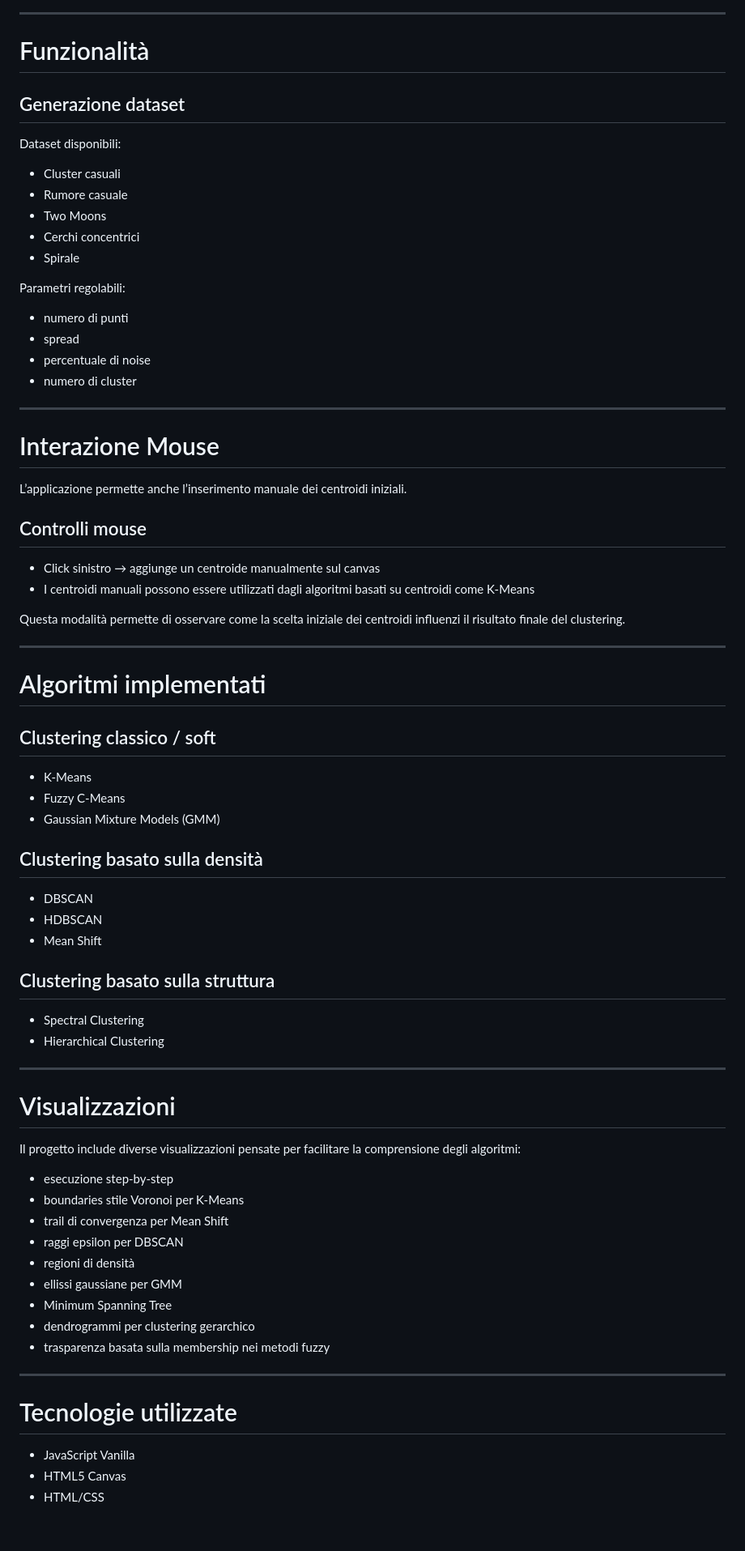
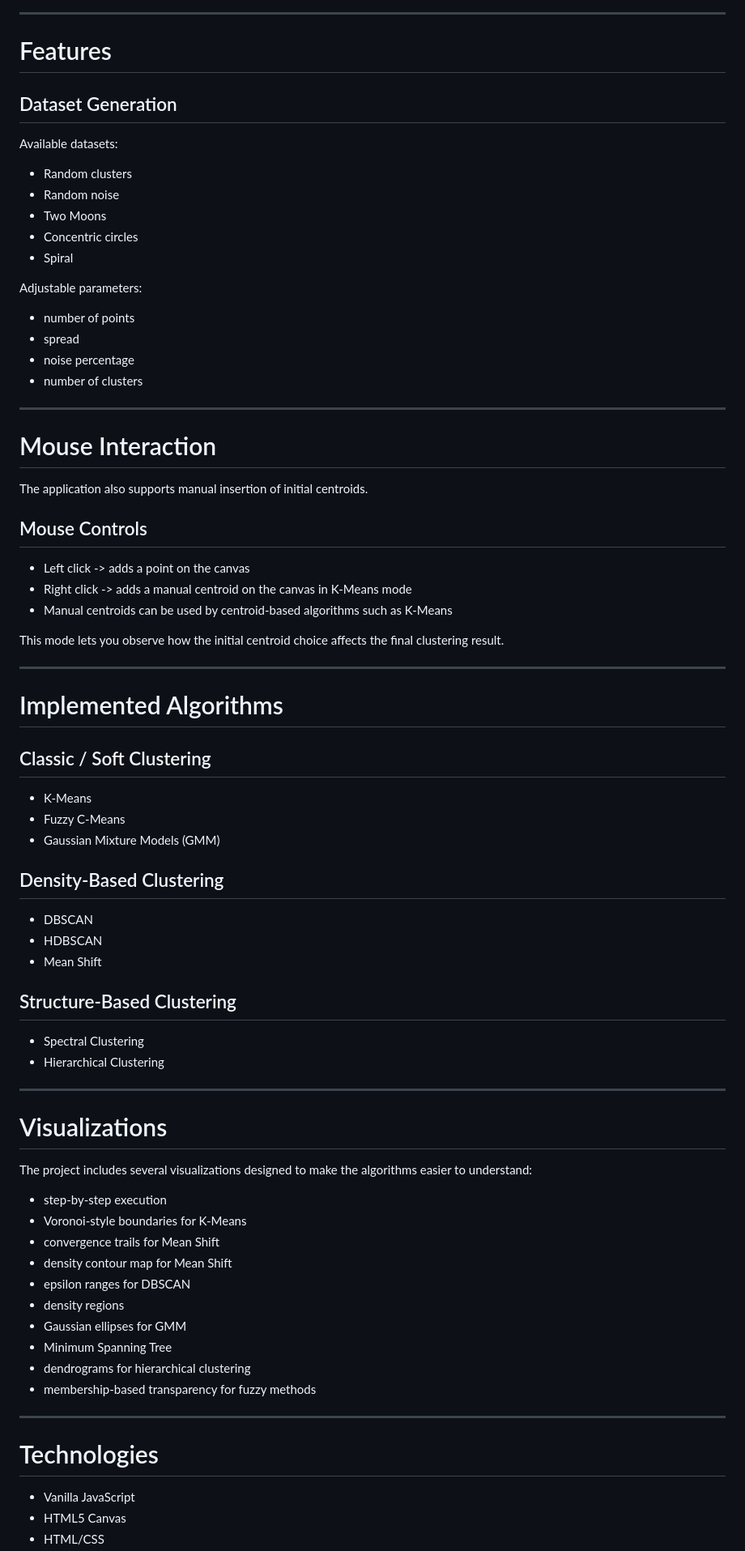
Before and after one commit to marcomariani98/clustering-playground, a Markdown page: README.md, the part around the change printed below. Shown: that part at 81% size. Drawn GitHub-style; blank space fills up the shorter version.

Commit message:
I Hope is the last update
- Translated from Italian to English
- Better visualitiation for the mean Shift
- Added pseudocodes

```diff
--- a/README.md
+++ b/README.md
@@ -44,79 +60,81 @@ L’obiettivo principale è educativo e visuale, non la performance scientifica
 
 ---
 
-# Funzionalità
+# Features
 
-## Generazione dataset
+## Dataset Generation
 
-Dataset disponibili:
+Available datasets:
 
-- Cluster casuali
-- Rumore casuale
+- Random clusters
+- Random noise
 - Two Moons
-- Cerchi concentrici
-- Spirale
+- Concentric circles
+- Spiral
 
-Parametri regolabili:
+Adjustable parameters:
 
-- numero di punti
+- number of points
 - spread
-- percentuale di noise
-- numero di cluster
+- noise percentage
+- number of clusters
 
 ---
 
-# Interazione Mouse
+# Mouse Interaction
 
-L’applicazione permette anche l’inserimento manuale dei centroidi iniziali.
+The application also supports manual insertion of initial centroids.
 
-## Controlli mouse
+## Mouse Controls
 
-- Click sinistro → aggiunge un centroide manualmente sul canvas
-- I centroidi manuali possono essere utilizzati dagli algoritmi basati su centroidi come K-Means
+- Left click -> adds a point on the canvas
+- Right click -> adds a manual centroid on the canvas in K-Means mode
+- Manual centroids can be used by centroid-based algorithms such as K-Means
 
-Questa modalità permette di osservare come la scelta iniziale dei centroidi influenzi il risultato finale del clustering.
+This mode lets you observe how the initial centroid choice affects the final clustering result.
 
 ---
 
-# Algoritmi implementati
+# Implemented Algorithms
 
-## Clustering classico / soft
+## Classic / Soft Clustering
 
 - K-Means
 - Fuzzy C-Means
 - Gaussian Mixture Models (GMM)
 
-## Clustering basato sulla densità
+## Density-Based Clustering
 
 - DBSCAN
 - HDBSCAN
 - Mean Shift
 
-## Clustering basato sulla struttura
+## Structure-Based Clustering
 
 - Spectral Clustering
 - Hierarchical Clustering
 
 ---
 
-# Visualizzazioni
+# Visualizations
 
-Il progetto include diverse visualizzazioni pensate per facilitare la comprensione degli algoritmi:
+The project includes several visualizations designed to make the algorithms easier to understand:
 
-- esecuzione step-by-step
-- boundaries stile Voronoi per K-Means
-- trail di convergenza per Mean Shift
-- raggi epsilon per DBSCAN
-- regioni di densità
-- ellissi gaussiane per GMM
+- step-by-step execution
+- Voronoi-style boundaries for K-Means
+- convergence trails for Mean Shift
+- density contour map for Mean Shift
+- epsilon ranges for DBSCAN
+- density regions
+- Gaussian ellipses for GMM
 - Minimum Spanning Tree
-- dendrogrammi per clustering gerarchico
-- trasparenza basata sulla membership nei metodi fuzzy
+- dendrograms for hierarchical clustering
+- membership-based transparency for fuzzy methods
 
 ---
 
-# Tecnologie utilizzate
+# Technologies
 
-- JavaScript Vanilla
+- Vanilla JavaScript
 - HTML5 Canvas
 - HTML/CSS
```
Also changed, not shown: other parts of README.md (+45 -38 lines), imgs/meanshift.png (added), 2 other files.
